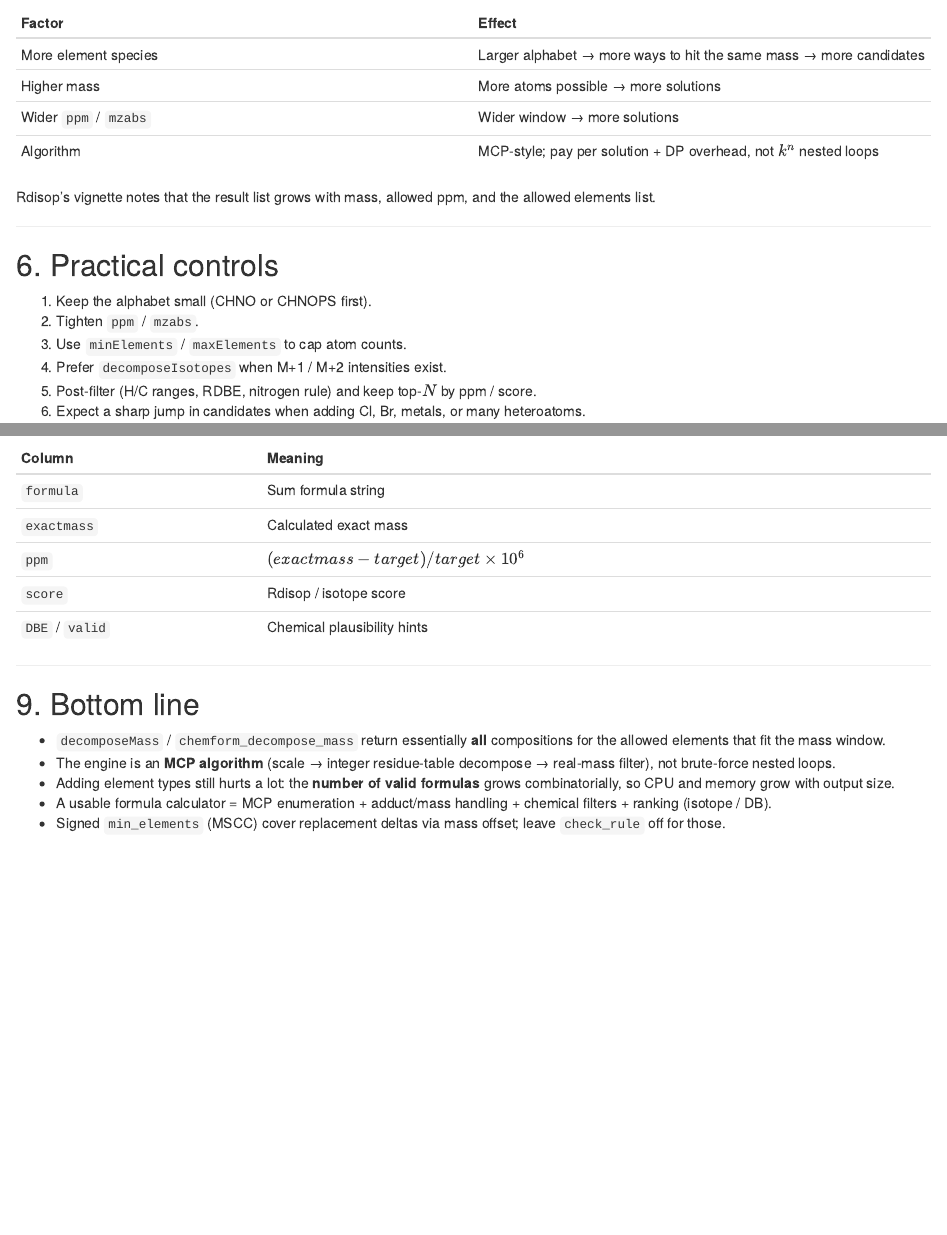
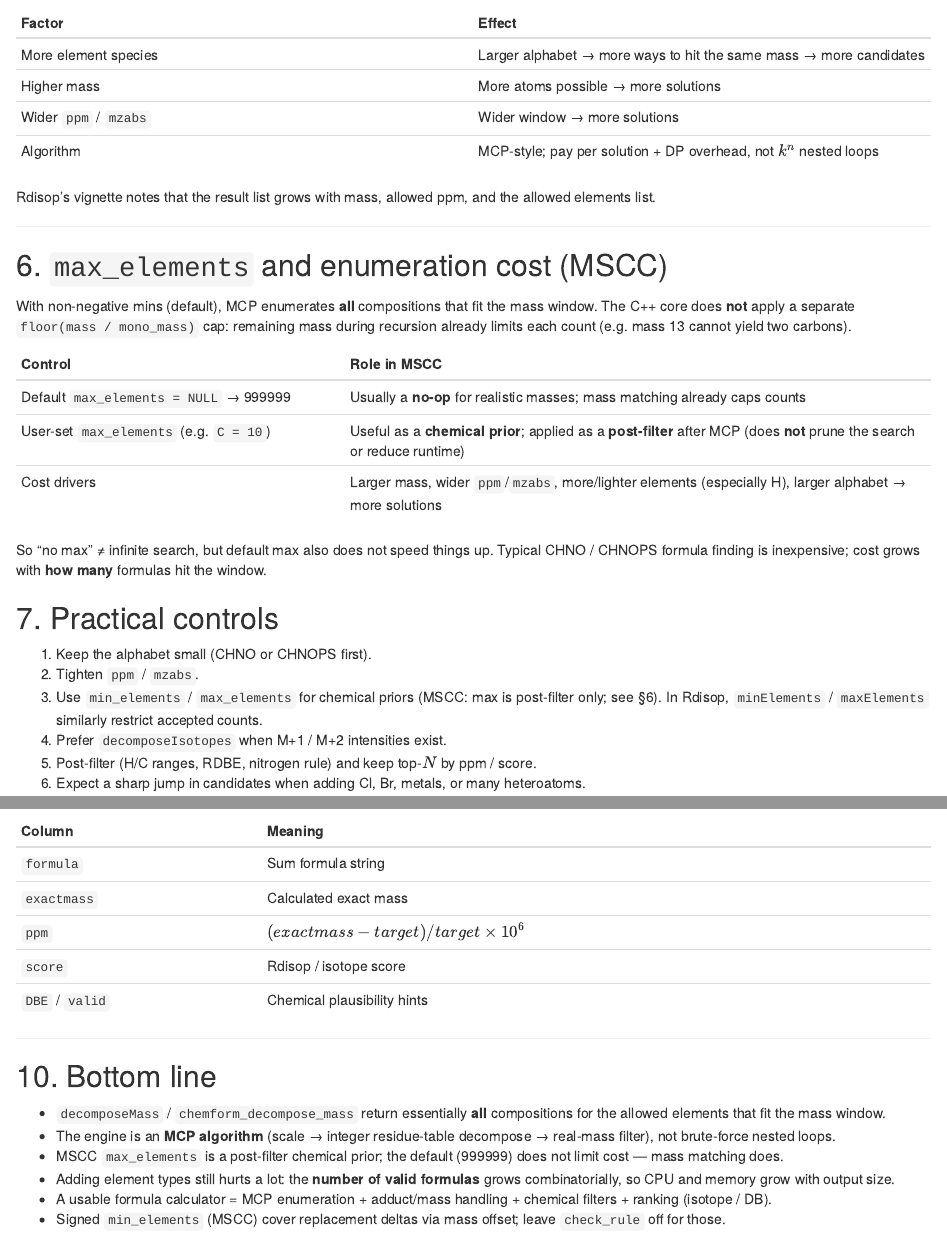
Before and after one commit to DrRuiLi/MSCC, an R Markdown document (vignettes/articles/Rdisop_decomposeMass.Rmd): the page in a window 1100 px wide, from 5420 px down, and a second part further down, joined at a grey line. Rendered offline with R 4.5, knitr and Pandoc, with nearby package versions.

Commit message:
docs: enhance documentation for `chemform_decompose` and update vignette on enumeration cost
- Expanded the documentation for the `chemform_decompose` function to clarify the role of `max_elements` as a post-filter and its implications on enumeration cost.
- Updated the vignette to include detailed explanations of how MCP enumerates compositions and the factors affecting computational cost, improving user understanding of practical controls in mass decomposition.
- Adjusted section headings in the vignette for better organization and clarity.

```diff
--- a/vignettes/articles/Rdisop_decomposeMass.Rmd
+++ b/vignettes/articles/Rdisop_decomposeMass.Rmd
@@ -299,11 +299,23 @@ Rdisop’s vignette notes that the result list grows with mass, allowed ppm, and
 
 ---
 
-## 6. Practical controls
+## 6. `max_elements` and enumeration cost (MSCC)
+
+With non-negative mins (default), MCP enumerates **all** compositions that fit the mass window. The C++ core does **not** apply a separate `floor(mass / mono_mass)` cap: remaining mass during recursion already limits each count (e.g. mass 13 cannot yield two carbons).
+
+| Control | Role in MSCC |
+|---------|----------------|
+| Default `max_elements = NULL` → 999999 | Usually a **no-op** for realistic masses; mass matching already caps counts |
+| User-set `max_elements` (e.g. `C = 10`) | Useful as a **chemical prior**; applied as a **post-filter** after MCP (does **not** prune the search or reduce runtime) |
+| Cost drivers | Larger mass, wider `ppm`/`mzabs`, more/lighter elements (especially H), larger alphabet → more solutions |
+
+So “no max” ≠ infinite search, but default max also does not speed things up. Typical CHNO / CHNOPS formula finding is inexpensive; cost grows with **how many** formulas hit the window.
+
+## 7. Practical controls
 
 1. Keep the alphabet small (CHNO or CHNOPS first).
 2. Tighten `ppm` / `mzabs`.
-3. Use `minElements` / `maxElements` to cap atom counts.
+3. Use `min_elements` / `max_elements` for chemical priors (MSCC: max is post-filter only; see §6). In Rdisop, `minElements` / `maxElements` similarly restrict accepted counts.
 4. Prefer `decomposeIsotopes` when M+1 / M+2 intensities exist.
 5. Post-filter (H/C ranges, RDBE, nitrogen rule) and keep top-\(N\) by ppm / score.
 6. Expect a sharp jump in candidates when adding Cl, Br, metals, or many heteroatoms.
@@ -379,10 +391,11 @@ After decomposition, tidy to something like:
 
 ---
 
-## 9. Bottom line
+## 10. Bottom line
 
 - `decomposeMass` / `chemform_decompose_mass` return essentially **all** compositions for the allowed elements that fit the mass window.
 - The engine is an **MCP algorithm** (scale → integer residue-table decompose → real-mass filter), not brute-force nested loops.
+- MSCC `max_elements` is a post-filter chemical prior; the default (999999) does not limit cost — mass matching does.
 - Adding element types still hurts a lot: the **number of valid formulas** grows combinatorially, so CPU and memory grow with output size.
 - A usable formula calculator = MCP enumeration + adduct/mass handling + chemical filters + ranking (isotope / DB).
 - Signed `min_elements` (MSCC) cover replacement deltas via mass offset; leave `check_rule` off for those.
```
Also changed, not shown: R/chemform_decompose.R (+13 -0 lines), vignettes/articles/Rdisop_decomposeMass.Rmd (4 more changed lines).
